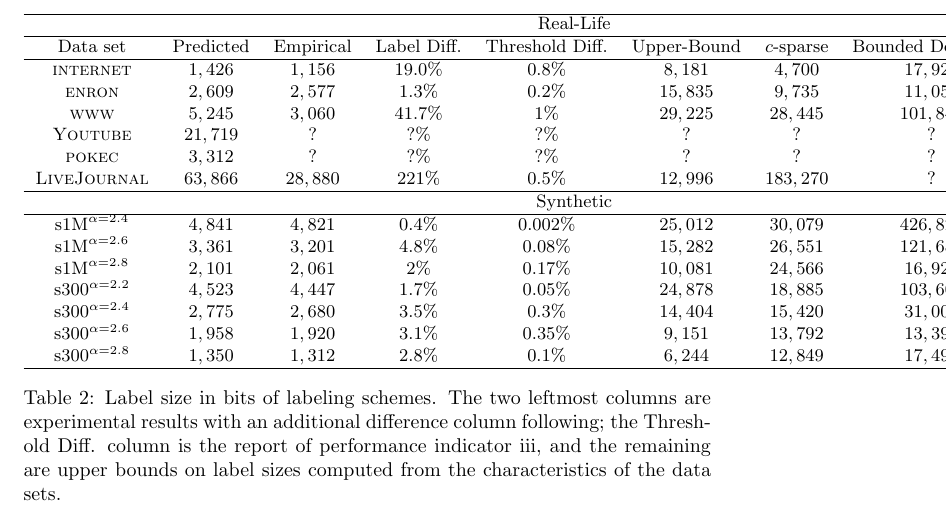
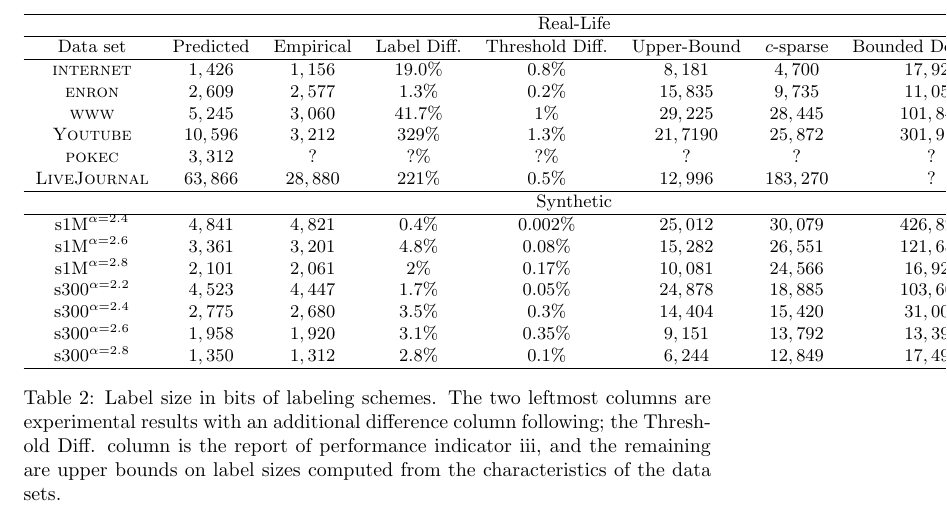
Before and after one commit to noyrotbart/PowerLaw, a LaTeX paper (Power law/Legacy versions/JacobChristmas.tex, which reads Power law/Experimental.tex): part of page 18 of 23, cut so that both start at the same text. Compiled offline with pdfLaTeX.

Commit message:
Added youtube

```diff
--- a/Power law/Experimental.tex
+++ b/Power law/Experimental.tex
@@ -113,7 +113,7 @@ Data set&Predicted &Empirical & Label Diff. & Threshold Diff.   & Upper-Bound
 \textsc{internet}   &$1,426$    &$1,156$  & $19.0\%$  & $0.8\%$  & $8,181 $  &$4,700$      &$17,925$  &$11,487$\\
 \textsc{enron}      &$2,609$    &$2,577$  & $1.3\%$ & $0.2\%$   & $15,835 $ &$9,735$      &$11,056$  &$18,352$\\
 \textsc{www}        &$5,245$    &$3,060$  & $41.7\%$  & $1\%$  & $29,225 $ &$28,445$     &$101,840$ &$162,870$ \\
-\textsc{Youtube}        &$21,719$    &$?$  & $?\%$  & $?\%$  & $? $ &$?$     &$?$ &$?$ \\
+\textsc{Youtube}        &$10,596$    &$3,212$  & $329\%$  & $1.3\%$  & $21,7190$ &$25,872$     &$301,917$ &$578,920$ \\
 \textsc{pokec}        &$3,312$    &$?$  & $?\%$  & $?\%$  & $? $ &$?$     &$?$ &$?$ \\
 \textsc{LiveJournal}        &$63,866$    &$28,880$  & $221\%$  & $0.5\%$  & $12,996 $ &$183,270$     &$?$ &$1,998987$ \\\hline
 \multicolumn{9}{c}{Synthetic}\\\hline
```
